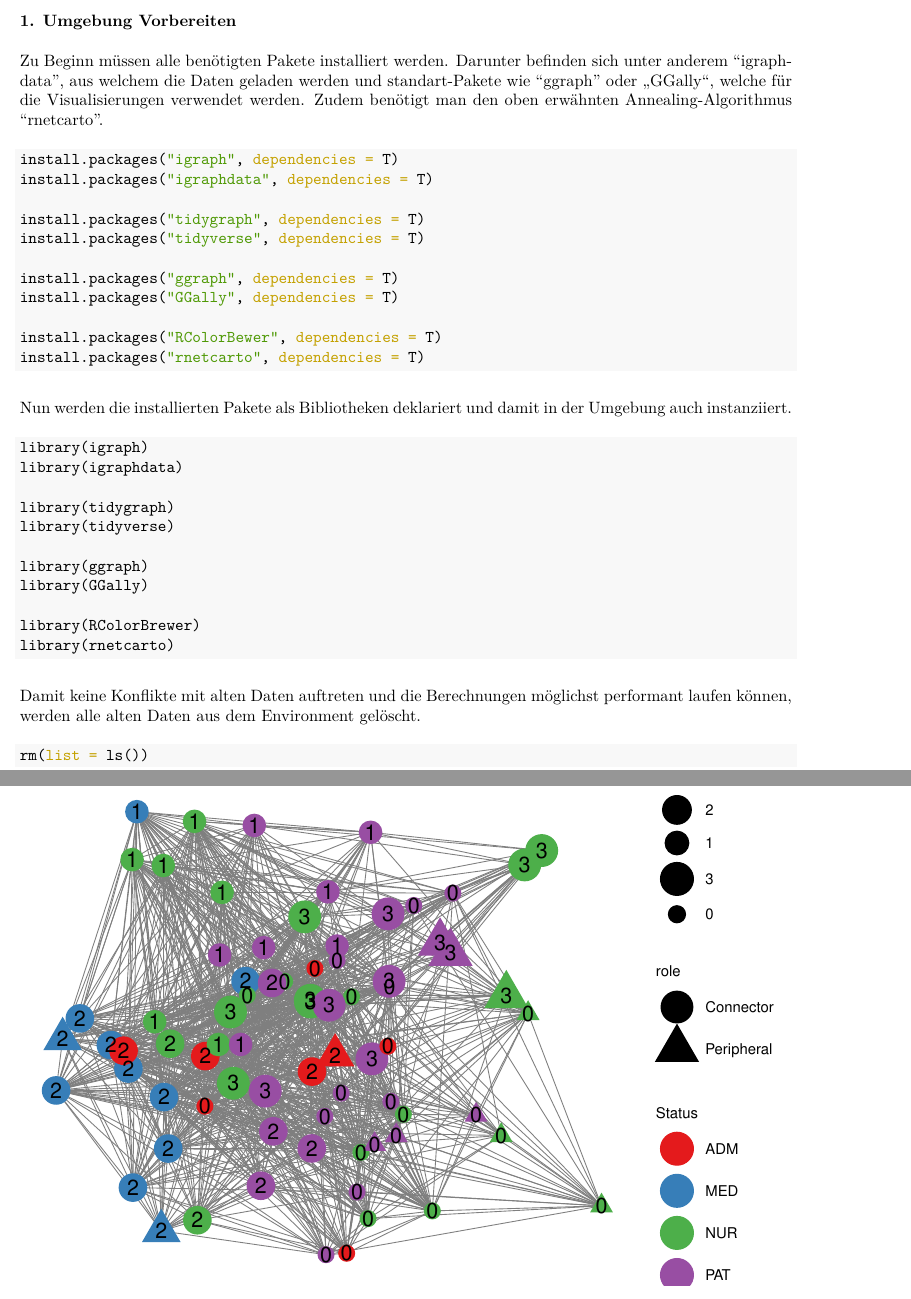
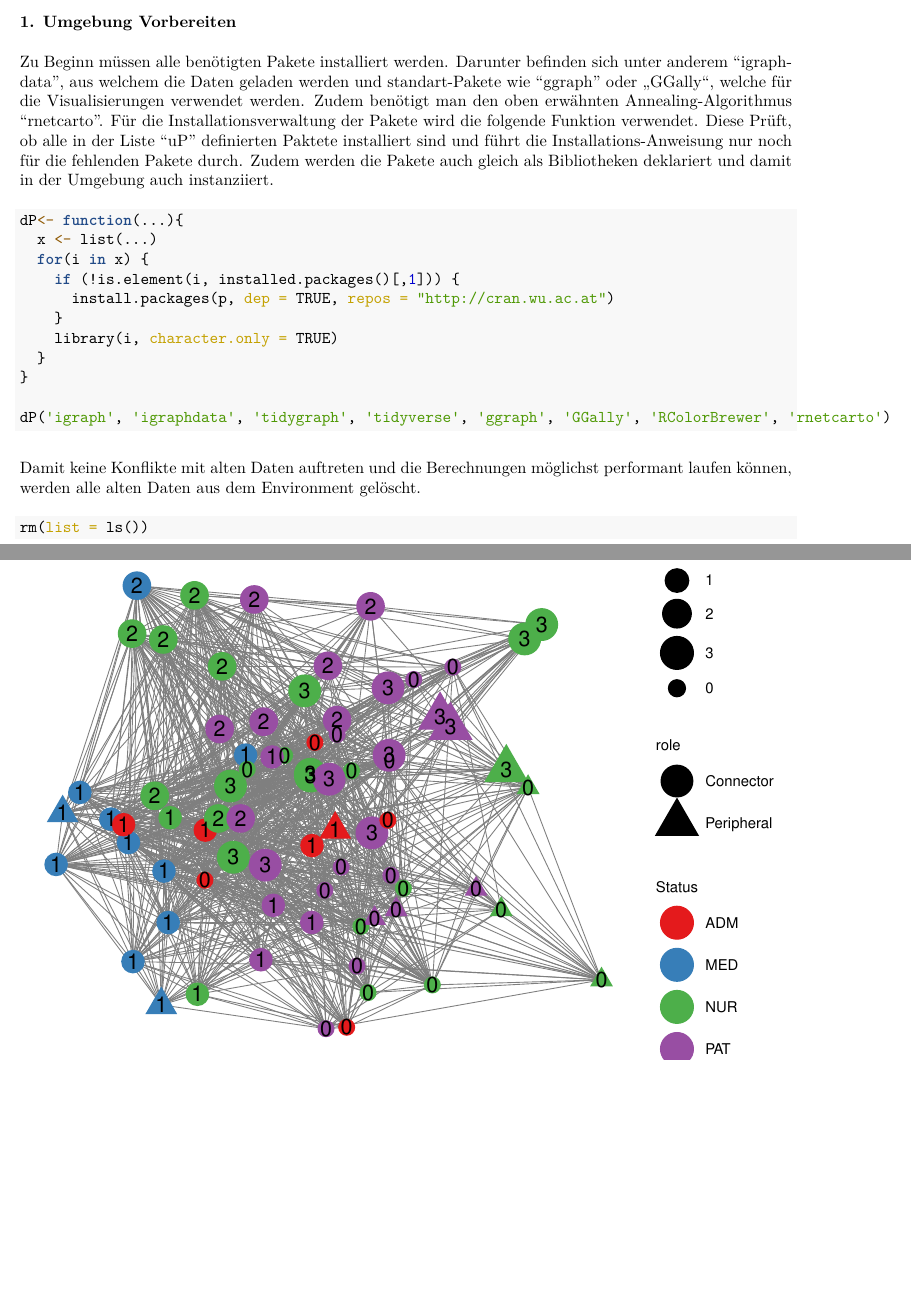
Before and after one commit to BassJonathan/Social-Network-Analysis, an R Markdown document (Portfoliopruefung.Rmd): two parts of pages 4 and 8 of 10, joined at a grey line, cut so that both start at the same text, the shorter picture padded with empty space. The pictures show the output file Portfoliopruefung.pdf that the author committed with the source.

Commit message:
Function for dependencies added

````diff
--- a/Portfoliopruefung.Rmd
+++ b/Portfoliopruefung.Rmd
@@ -84,34 +85,19 @@ Der Datensatz bildet die Interaktionen innerhalb der Station über einen Zeitrau
 Die folgende Auflistung beschreibt die einzelnen Schritte, welche für die Auswertung verwendet wurden. Diese können chronologisch ausgeführt werden, um zu dem gleichen Ergebnis zu gelangen.
 
 ### 1. Umgebung Vorbereiten
-Zu Beginn müssen alle benötigten Pakete installiert werden. Darunter befinden sich unter anderem "igraphdata", aus welchem die Daten geladen werden und standart-Pakete wie "ggraph" oder „GGally“, welche für die Visualisierungen verwendet werden. Zudem benötigt man den oben erwähnten Annealing-Algorithmus "rnetcarto".
-```{r Packages Install, eval=FALSE}
-install.packages("igraph", dependencies = T)
-install.packages("igraphdata", dependencies = T)
+Zu Beginn müssen alle benötigten Pakete installiert werden. Darunter befinden sich unter anderem "igraphdata", aus welchem die Daten geladen werden und standart-Pakete wie "ggraph" oder „GGally“, welche für die Visualisierungen verwendet werden. Zudem benötigt man den oben erwähnten Annealing-Algorithmus "rnetcarto". Für die Installationsverwaltung der Pakete wird die folgende Funktion verwendet. Diese Prüft, ob alle in der Liste "uP" definierten Paktete installiert sind und führt die Installations-Anweisung nur noch für die fehlenden Pakete durch. Zudem werden die Pakete auch gleich als Bibliotheken deklariert und damit in der Umgebung auch instanziiert.
+```{r Packages Install, message=FALSE}
+dP<- function(...){
+  x <- list(...)
+  for(i in x) {
+    if (!is.element(i, installed.packages()[,1])) {
+      install.packages(p, dep = TRUE, repos = "http://cran.wu.ac.at")
+    }
+    library(i, character.only = TRUE)
+  }
+}
 
-install.packages("tidygraph", dependencies = T)
-install.packages("tidyverse", dependencies = T)
-
-install.packages("ggraph", dependencies = T)
-install.packages("GGally", dependencies = T)
-
-install.packages("RColorBewer", dependencies = T)
-install.packages("rnetcarto", dependencies = T)
-```
-
-Nun werden die installierten Pakete als Bibliotheken deklariert und damit in der Umgebung auch instanziiert.
-```{r Libraries, message=FALSE}
-library(igraph)
-library(igraphdata)
-
-library(tidygraph)
-library(tidyverse)
-
-library(ggraph)
-library(GGally)
-
-library(RColorBrewer)
-library(rnetcarto)
+dP('igraph', 'igraphdata', 'tidygraph', 'tidyverse', 'ggraph', 'GGally', 'RColorBrewer', 'rnetcarto')
 ```
 
 Damit keine Konflikte mit alten Daten auftreten und die Berechnungen möglichst performant laufen können, werden alle alten Daten aus dem Environment gelöscht.
````
Also changed, not shown: Portfoliopruefung.pdf, Portfoliopruefung.Rmd (1 more changed lines).
